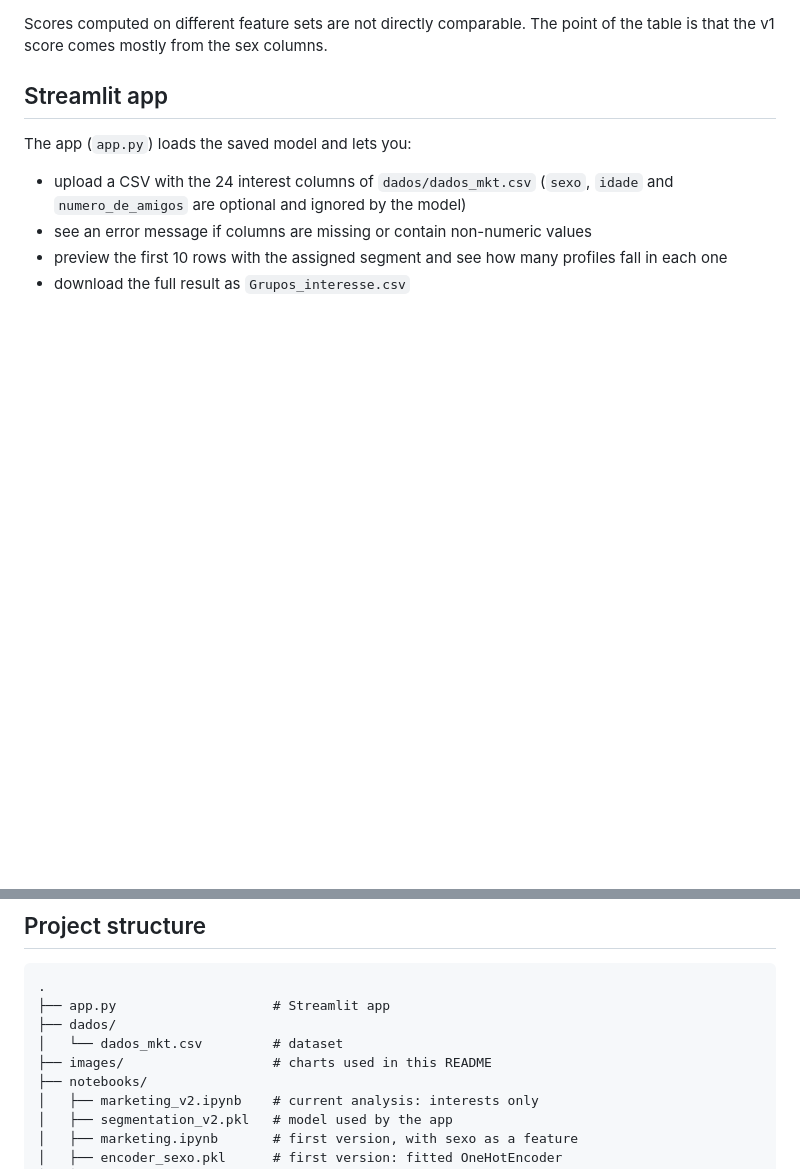
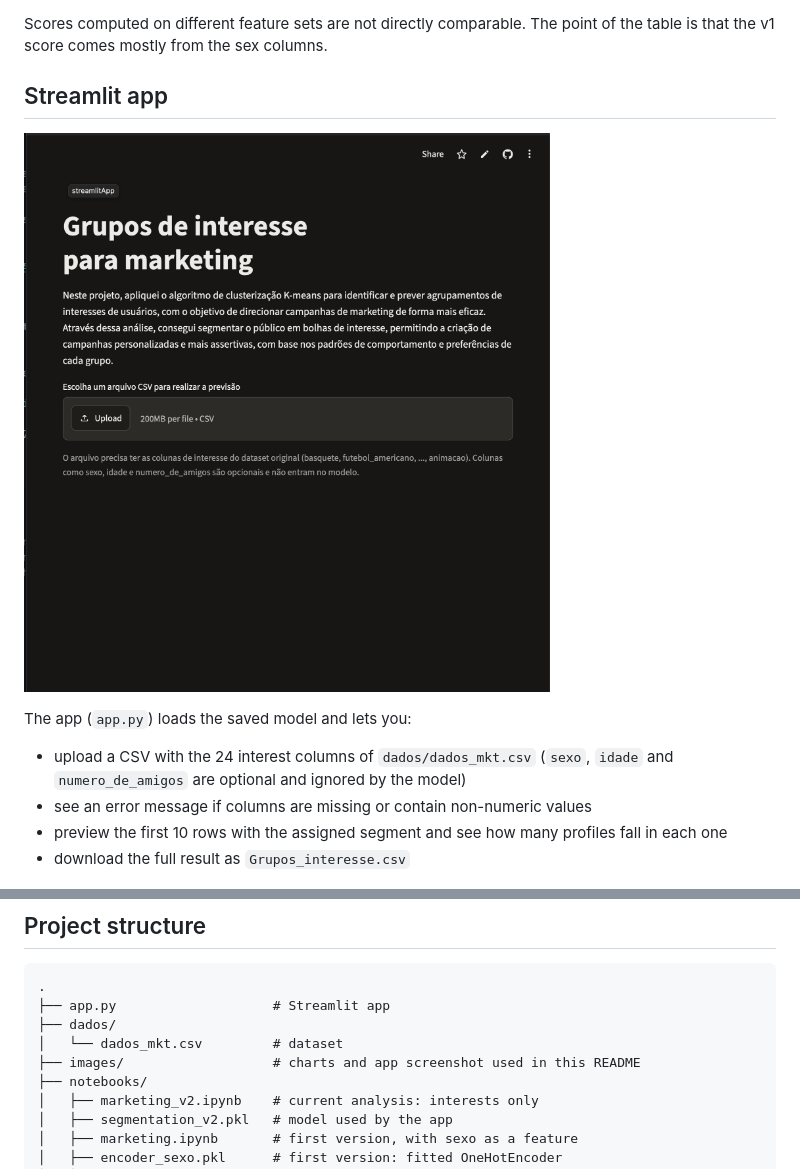
Before and after one commit to smacedo7/audience-segmentation-kmeans, a Markdown page: README.md, 2 parts joined by grey strips. GitHub-like rendering; pictures changed too: images/app_screenshot.png (added); blank space fills up the shorter version.

Commit message:
Add app screenshot to README

```diff
--- a/README.md
+++ b/README.md
@@ -74,6 +74,8 @@ Scores computed on different feature sets are not directly comparable. The point
 
 ## Streamlit app
 
+![Streamlit app](images/app_screenshot.png)
+
 The app (`app.py`) loads the saved model and lets you:
 
 - upload a CSV with the 24 interest columns of `dados/dados_mkt.csv` (`sexo`, `idade` and `numero_de_amigos` are optional and ignored by the model)
@@ -88,7 +90,7 @@ The app (`app.py`) loads the saved model and lets you:
 ├── app.py                    # Streamlit app
 ├── dados/
 │   └── dados_mkt.csv         # dataset
-├── images/                   # charts used in this README
+├── images/                   # charts and app screenshot used in this README
 ├── notebooks/
 │   ├── marketing_v2.ipynb    # current analysis: interests only
 │   ├── segmentation_v2.pkl   # model used by the app
```
